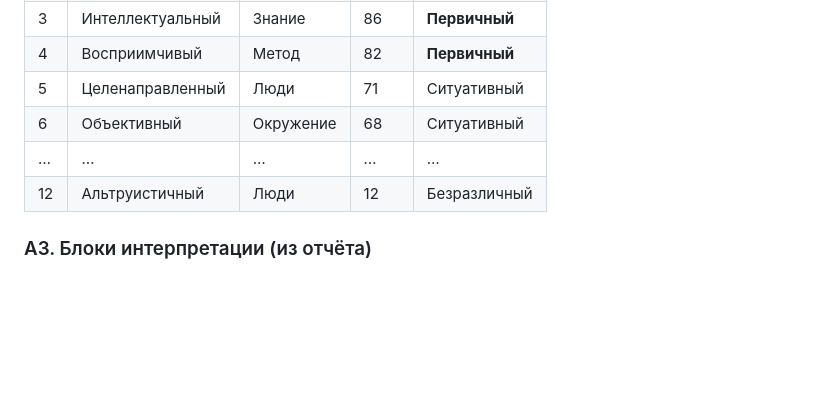
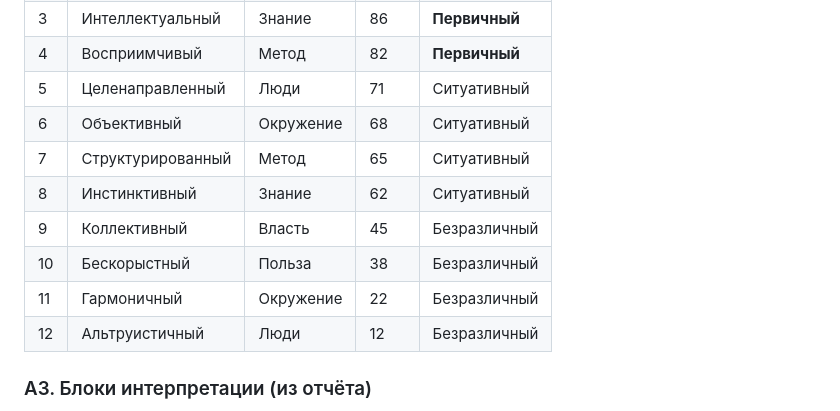
Before and after one commit to make-kzk/Vaibee, a Markdown page: 02-02-00-12DF/02-02-03-12DF.md, the part around the change. GitHub-like rendering; blank space fills up the shorter version.

Commit message:
Fill complete 12-force ranking table in 02-02-03-12DF A2.
Co-authored-by: make-kzk <make-kzk@users.noreply.github.com>

```diff
--- a/02-02-00-12DF/02-02-03-12DF.md
+++ b/02-02-00-12DF/02-02-03-12DF.md
@@ -62,7 +62,11 @@
 | 4 | Восприимчивый | Метод | 82 | **Первичный** |
 | 5 | Целенаправленный | Люди | 71 | Ситуативный |
 | 6 | Объективный | Окружение | 68 | Ситуативный |
-| … | … | … | … | … |
+| 7 | Структурированный | Метод | 65 | Ситуативный |
+| 8 | Инстинктивный | Знание | 62 | Ситуативный |
+| 9 | Коллективный | Власть | 45 | Безразличный |
+| 10 | Бескорыстный | Польза | 38 | Безразличный |
+| 11 | Гармоничный | Окружение | 22 | Безразличный |
 | 12 | Альтруистичный | Люди | 12 | Безразличный |
 
 ### A3. Блоки интерпретации (из отчёта)
```
